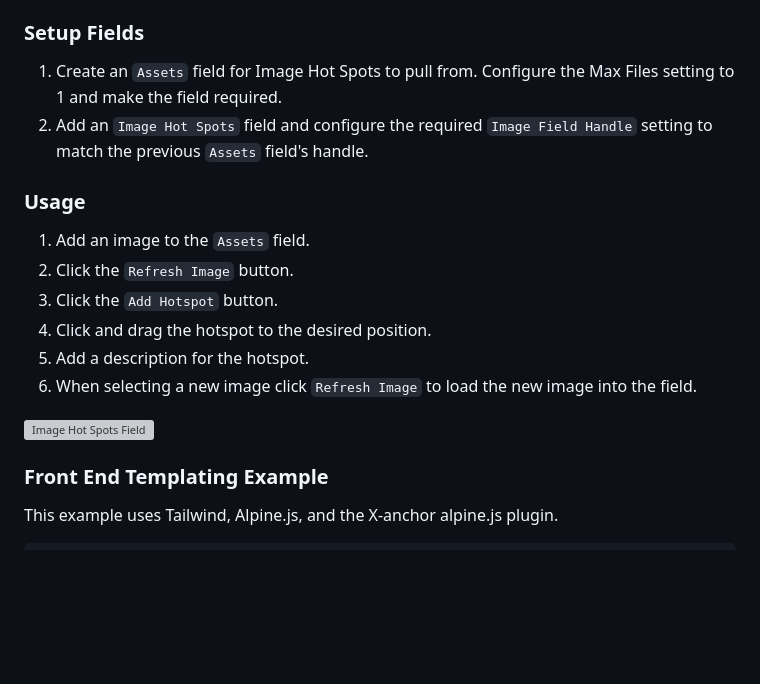
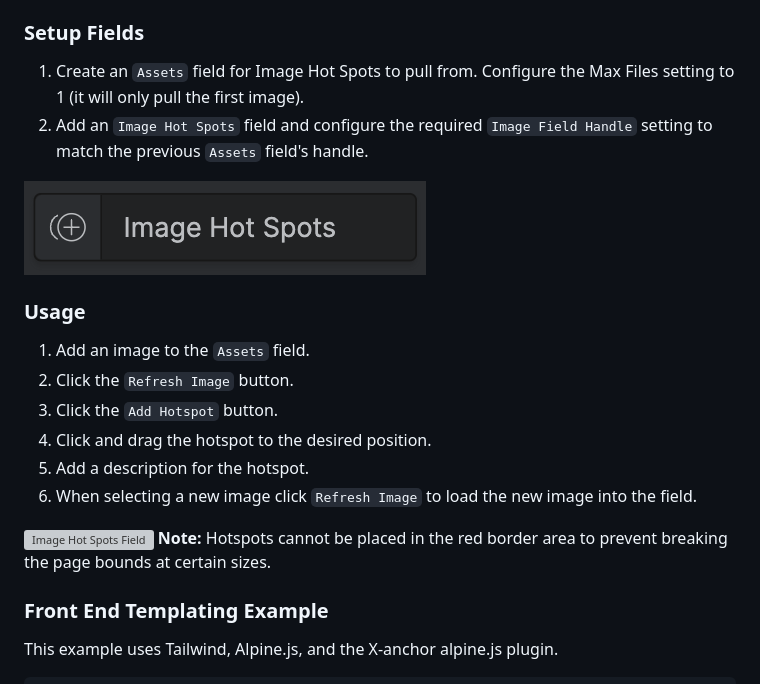
Before and after one commit to darinlarimore/statamic-imagehotspots, a Markdown page: README.md, the part around one of its changes. Drawn GitHub-style; pictures changed too: fieldType.png; blank space fills up the shorter version; grey boxes are pictures that could not be loaded.

Commit message:
added changes to readme and icon

```diff
--- a/README.md
+++ b/README.md
@@ -21,8 +21,10 @@ composer require darinlarimore/statamic-imagehotspots
 **Note:** This `Image Hot Spots` field is intended to be used in conjunction with an `Assets` field. Configure the `Image Field Handle` setting to match this the `Assets` field handle.
 
 ### Setup Fields
-1. Create an `Assets` field for Image Hot Spots to pull from. Configure the Max Files setting to 1 and make the field required.
+1. Create an `Assets` field for Image Hot Spots to pull from. Configure the Max Files setting to 1 (it will only pull the first image).
 2. Add an `Image Hot Spots` field and configure the required `Image Field Handle` setting to match the previous `Assets` field's handle.
+
+![Image Hot Spots Field](/fieldType.png)
 
 ### Usage
 1. Add an image to the `Assets` field.
@@ -33,6 +35,7 @@ composer require darinlarimore/statamic-imagehotspots
 6. When selecting a new image click `Refresh Image` to load the new image into the field.
 
 ![Image Hot Spots Field](/fields.png)
+**Note:** Hotspots cannot be placed in the red border area to prevent breaking the page bounds at certain sizes.
 
 ### Front End Templating Example
 This example uses Tailwind, Alpine.js, and the X-anchor alpine.js plugin.
```
Also changed, not shown: other parts of README.md (+3 -1 lines), 3 other files.
